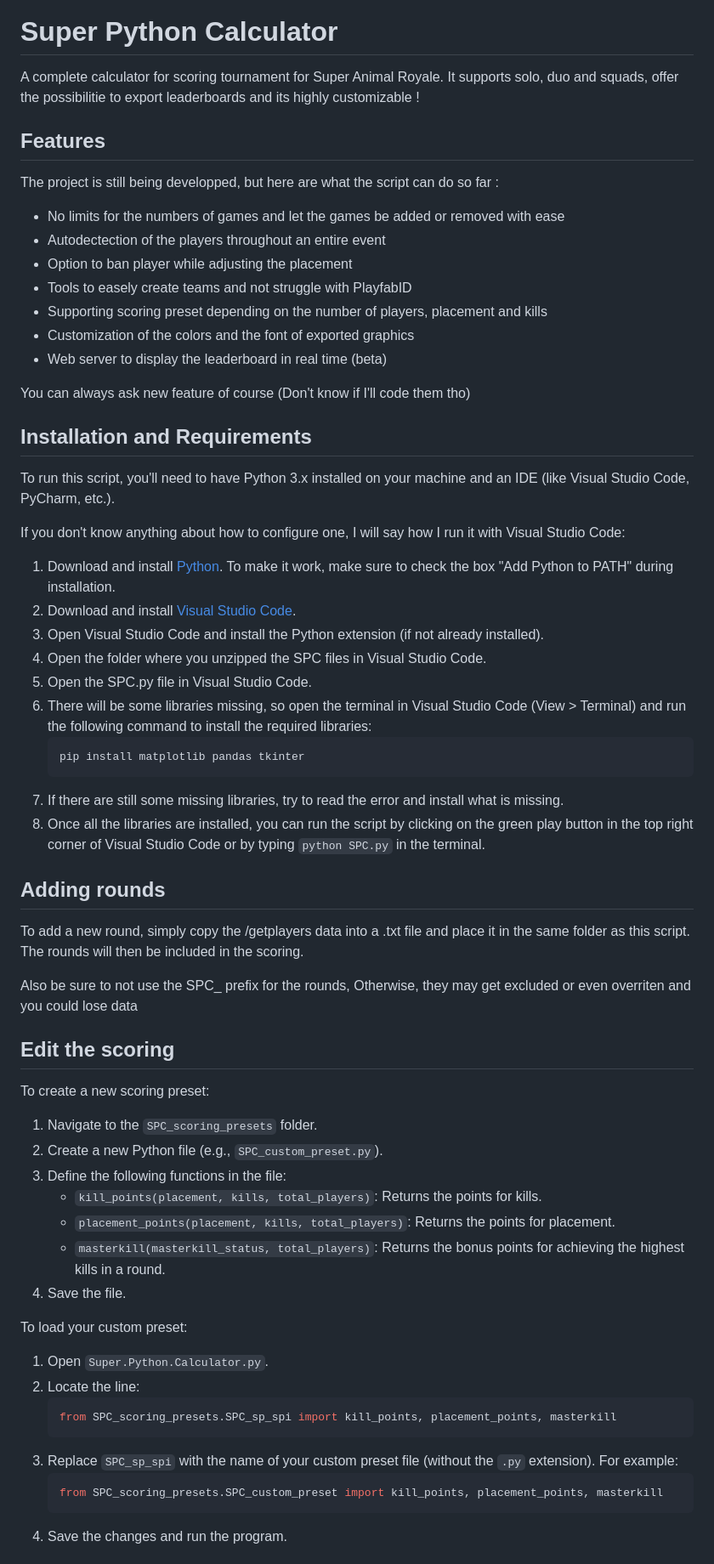
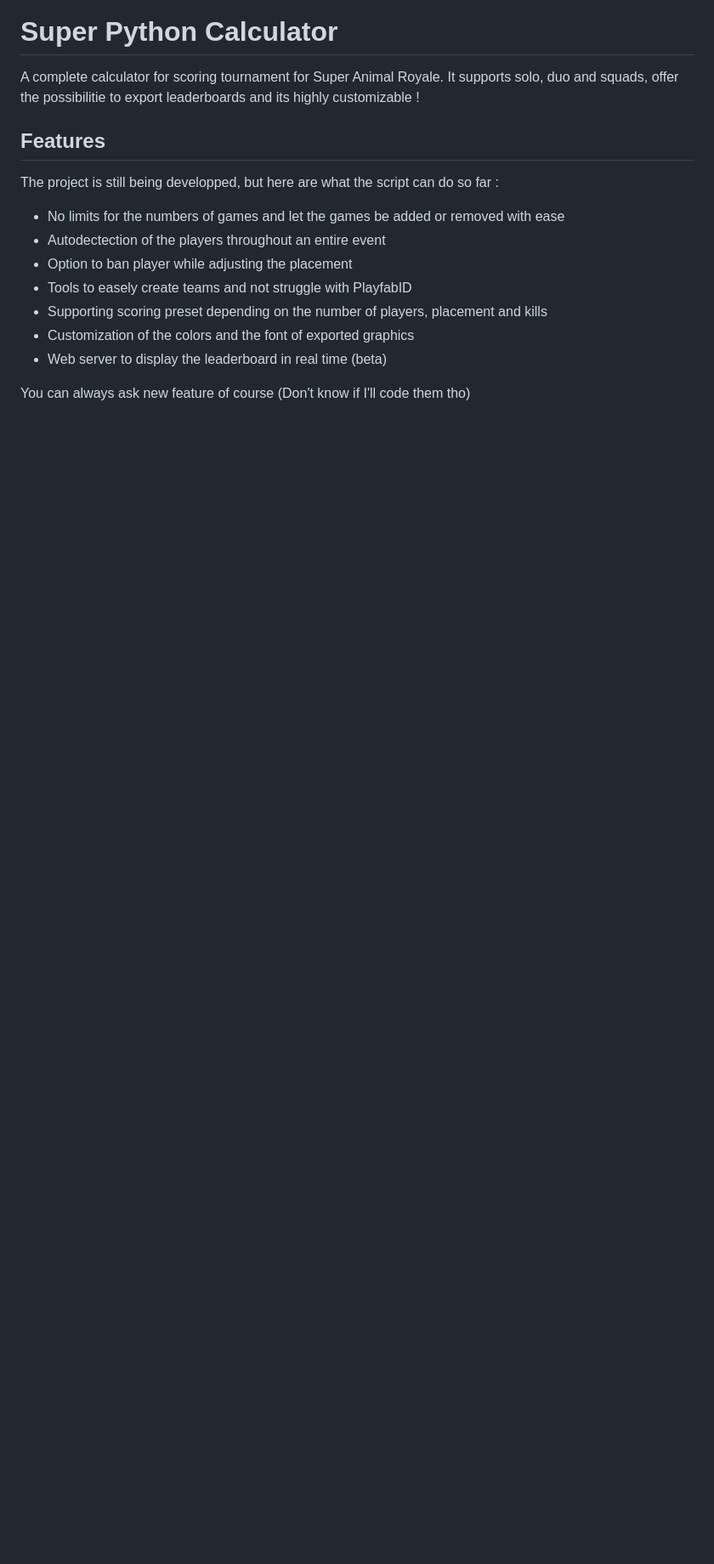
Before and after one commit to MoutonBinoclard/Super-Python-Calculator, a Markdown page: README.md, the part around the change printed below. Shown: that part at 85% size. Rendered like a GitHub page; blank space fills up the shorter version.

Commit message:
Moving from readme to wiki

````diff
--- a/README.md
+++ b/README.md
@@ -19,59 +19,3 @@ The project is still being developped, but here are what the script can do so fa
 - Web server to display the leaderboard in real time (beta)
 
 You can always ask new feature of course (Don't know if I'll code them tho)
-
-## Installation and Requirements
-
-To run this script, you'll need to have Python 3.x installed on your machine and an IDE (like Visual Studio Code, PyCharm, etc.).
-
-If you don't know anything about how to configure one, I will say how I run it with Visual Studio Code:
-
-1. Download and install [Python](https://www.python.org/downloads/). To make it work, make sure to check the box "Add Python to PATH" during installation.
-2. Download and install [Visual Studio Code](https://code.visualstudio.com/).
-3. Open Visual Studio Code and install the Python extension (if not already installed).
-4. Open the folder where you unzipped the SPC files in Visual Studio Code.
-5. Open the SPC.py file in Visual Studio Code.
-6. There will be some libraries missing, so open the terminal in Visual Studio Code (View > Terminal) and run the following command to install the required libraries:
-   ```bash
-   pip install matplotlib pandas tkinter
-   ```
-7. If there are still some missing libraries, try to read the error and install what is missing.
-8. Once all the libraries are installed, you can run the script by clicking on the green play button in the top right corner of Visual Studio Code or by typing `python SPC.py` in the terminal.
-
-
-
-## Adding rounds
-
-To add a new round, simply copy the /getplayers data into a .txt file and place it in the same folder as this script. The rounds will then be included in the scoring.
-
-Also be sure to not use the SPC_ prefix for the rounds, Otherwise, they may get excluded or even overriten and you could lose data
-
-
-
-## Edit the scoring
-
-To create a new scoring preset:
-
-1. Navigate to the `SPC_scoring_presets` folder.
-2. Create a new Python file (e.g., `SPC_custom_preset.py`).
-3. Define the following functions in the file:
-   - `kill_points(placement, kills, total_players)`: Returns the points for kills.
-   - `placement_points(placement, kills, total_players)`: Returns the points for placement.
-   - `masterkill(masterkill_status, total_players)`: Returns the bonus points for achieving the highest kills in a round.
-4. Save the file.
-
-To load your custom preset:
-
-1. Open `Super.Python.Calculator.py`.
-2. Locate the line:
-   ```python
-   from SPC_scoring_presets.SPC_sp_spi import kill_points, placement_points, masterkill
-   ```
-3. Replace `SPC_sp_spi` with the name of your custom preset file (without the `.py` extension). For example:
-   ```python
-   from SPC_scoring_presets.SPC_custom_preset import kill_points, placement_points, masterkill
-   ```
-4. Save the changes and run the program.
-
-
-
````
Also changed, not shown: other parts of README.md (+0 -38 lines).
